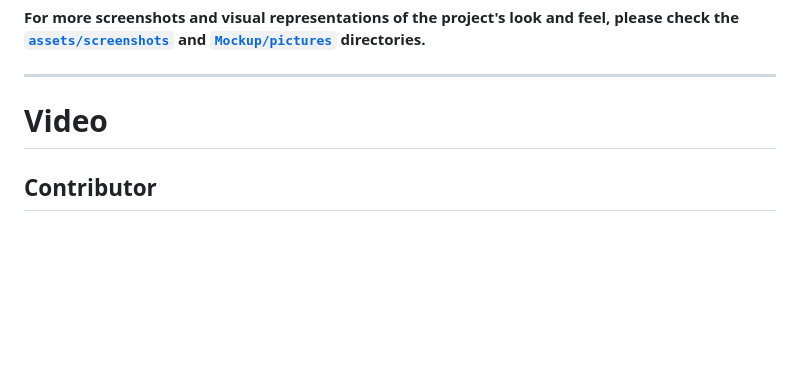
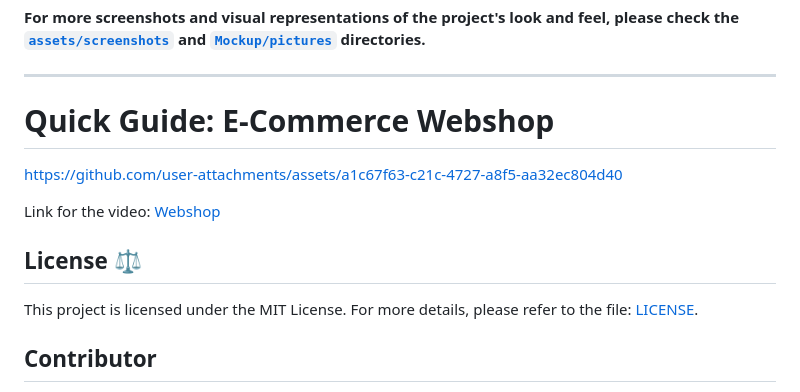
Before and after one commit to PhoenixMaster123/E-Commerce-Webshop, a Markdown page: README.md, the part around the change. Drawn GitHub-style; blank space fills up the shorter version.

```diff
--- a/README.md
+++ b/README.md
@@ -303,7 +303,14 @@ Here are some screenshots showcasing different aspects of the webshop applicatio
 
 ---
 
-# Video
+# Quick Guide: E-Commerce Webshop
+[https://github.com/user-attachments/assets/a1c67f63-c21c-4727-a8f5-aa32ec804d40](https://github.com/user-attachments/assets/f3b2ef7c-036c-4c04-bb27-feceed8c14c5)
+
+Link for the video: [Webshop](https://github.com/user-attachments/assets/f3b2ef7c-036c-4c04-bb27-feceed8c14c5)
+
+## License ⚖️
+
+This project is licensed under the MIT License. For more details, please refer to the file: [LICENSE](LICENSE).
 
 ## Contributor
 [Kristian Popov](https://github.com/PhoenixMaster123) <br>
```
